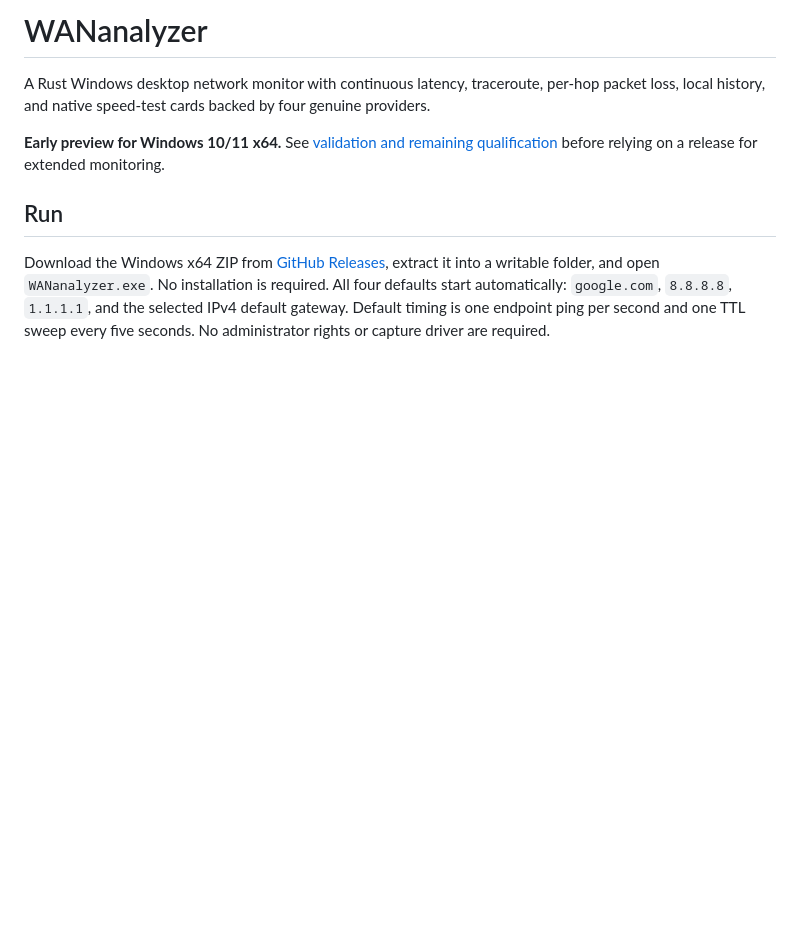
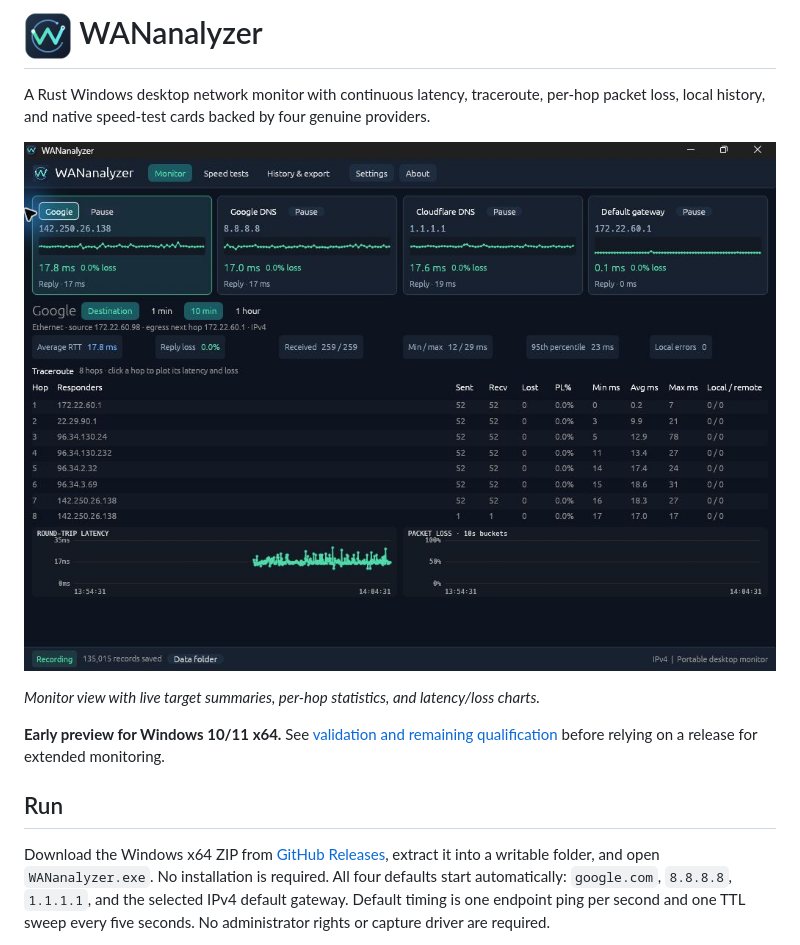
Before and after one commit to TheGlitchr/WANanalyzer, a Markdown page: README.md, the part around the change. GitHub-like rendering; pictures changed too: docs/images/monitor.png (added); blank space fills up the shorter version.

Commit message:
Show app icon and interface screenshot in repository README

```diff
--- a/README.md
+++ b/README.md
@@ -1,6 +1,10 @@
-# WANanalyzer
+# <img src="assets/wanalyzer.png" width="48" height="48" alt=""> WANanalyzer
 
 A Rust Windows desktop network monitor with continuous latency, traceroute, per-hop packet loss, local history, and native speed-test cards backed by four genuine providers.
+
+![WANanalyzer Monitor interface showing four target cards, an eight-hop traceroute with per-hop packet loss, and latency and loss charts](docs/images/monitor.png)
+
+*Monitor view with live target summaries, per-hop statistics, and latency/loss charts.*
 
 **Early preview for Windows 10/11 x64.** See [validation and remaining qualification](VALIDATION.md) before relying on a release for extended monitoring.
 
```
Also changed, not shown: docs/repository-branding.md (added, +7 -0 lines), docs/images/social-preview.png (added), 2 other files.
